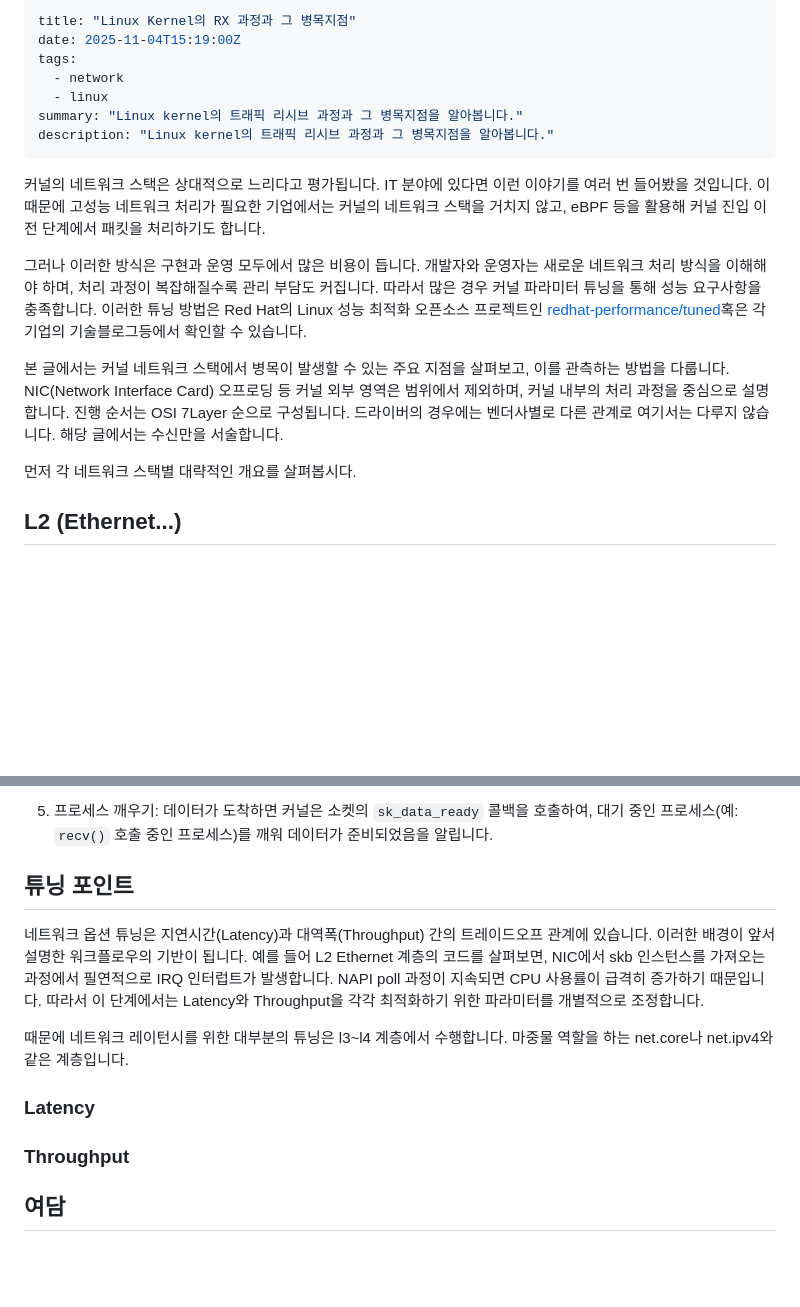
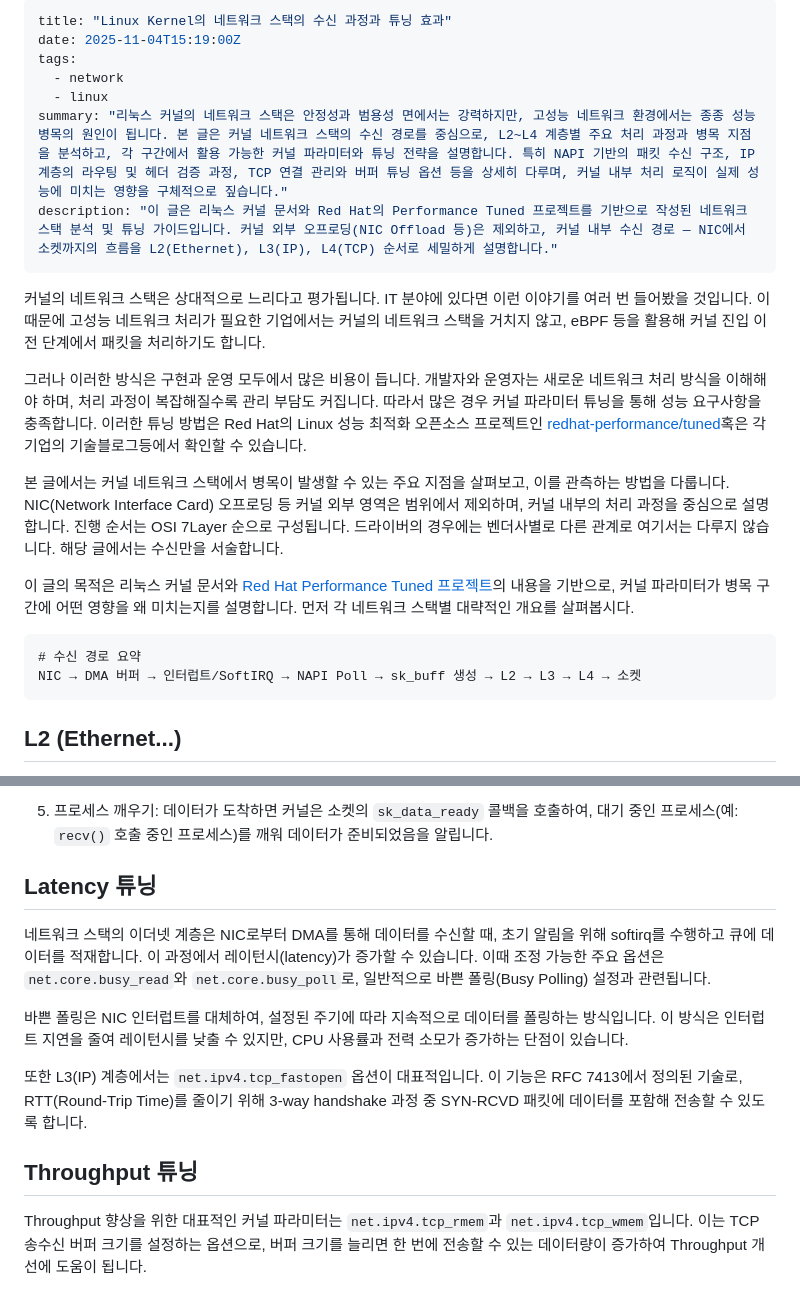
Before and after one commit to yoonhyunwoo/blog, a Markdown page: content/2025-11-04-kernel-network-rx.md, 2 parts joined by grey strips. Rendered like a GitHub page; blank space fills up the shorter version.

Commit message:
feat: Add detailed analysis and tuning guide for Linux Kernel network stack RX process

````diff
--- a/content/2025-11-04-shimd.md
+++ b/content/2025-11-04-kernel-network-rx.md
@@ -1,11 +1,11 @@
 ---
-title: "Linux Kernel의 RX 과정과 그 병목지점"
+title: "Linux Kernel의 네트워크 스택의 수신 과정과 튜닝 효과"
 date: 2025-11-04T15:19:00Z
 tags:
   - network
   - linux
-summary: "Linux kernel의 트래픽 리시브 과정과 그 병목지점을 알아봅니다."
-description: "Linux kernel의 트래픽 리시브 과정과 그 병목지점을 알아봅니다."
+summary: "리눅스 커널의 네트워크 스택은 안정성과 범용성 면에서는 강력하지만, 고성능 네트워크 환경에서는 종종 성능 병목의 원인이 됩니다. 본 글은 커널 네트워크 스택의 수신 경로를 중심으로, L2~L4 계층별 주요 처리 과정과 병목 지점을 분석하고, 각 구간에서 활용 가능한 커널 파라미터와 튜닝 전략을 설명합니다. 특히 NAPI 기반의 패킷 수신 구조, IP 계층의 라우팅 및 헤더 검증 과정, TCP 연결 관리와 버퍼 튜닝 옵션 등을 상세히 다루며, 커널 내부 처리 로직이 실제 성능에 미치는 영향을 구체적으로 짚습니다."
+description: "이 글은 리눅스 커널 문서와 Red Hat의 Performance Tuned 프로젝트를 기반으로 작성된 네트워크 스택 분석 및 튜닝 가이드입니다. 커널 외부 오프로딩(NIC Offload 등)은 제외하고, 커널 내부 수신 경로 — NIC에서 소켓까지의 흐름을 L2(Ethernet), L3(IP), L4(TCP) 순서로 세밀하게 설명합니다."
 ---
 
 커널의 네트워크 스택은 상대적으로 느리다고 평가됩니다. IT 분야에 있다면 이런 이야기를 여러 번 들어봤을 것입니다.
@@ -17,7 +17,13 @@ description: "Linux kernel의 트래픽 리시브 과정과 그 병목지점을
 NIC(Network Interface Card) 오프로딩 등 커널 외부 영역은 범위에서 제외하며, 커널 내부의 처리 과정을 중심으로 설명합니다.
 진행 순서는 OSI 7Layer 순으로 구성됩니다. 드라이버의 경우에는 벤더사별로 다른 관계로 여기서는 다루지 않습니다. 해당 글에서는 수신만을 서술합니다.
 
-먼저 각 네트워크 스택별 대략적인 개요를 살펴봅시다.
+이 글의 목적은 리눅스 커널 문서와 [Red Hat Performance Tuned 프로젝트](https://github.com/redhat-performance/tuned)의 내용을 기반으로, 커널 파라미터가 병목 구간에 어떤 영향을 왜 미치는지를 설명합니다. 먼저 각 네트워크 스택별 대략적인 개요를 살펴봅시다.
+
+```
+# 수신 경로 요약
+NIC → DMA 버퍼 → 인터럽트/SoftIRQ → NAPI Poll → sk_buff 생성 → L2 → L3 → L4 → 소켓
+```
+
 
 ## L2 (Ethernet...)
 
@@ -80,17 +86,18 @@ TCP 계층은 L3(IP)에서 전달된 데이터를 연결 단위로 관리하고
 5. 프로세스 깨우기:
    데이터가 도착하면 커널은 소켓의 `sk_data_ready` 콜백을 호출하여, 대기 중인 프로세스(예: `recv()` 호출 중인 프로세스)를 깨워 데이터가 준비되었음을 알립니다.
 
+## Latency 튜닝
 
-## 튜닝 포인트
+네트워크 스택의 이더넷 계층은 NIC로부터 DMA를 통해 데이터를 수신할 때, 초기 알림을 위해 softirq를 수행하고 큐에 데이터를 적재합니다. 이 과정에서 레이턴시(latency)가 증가할 수 있습니다.
+이때 조정 가능한 주요 옵션은 `net.core.busy_read`와 `net.core.busy_poll`로, 일반적으로 바쁜 폴링(Busy Polling) 설정과 관련됩니다.
 
-네트워크 옵션 튜닝은 지연시간(Latency)과 대역폭(Throughput) 간의 트레이드오프 관계에 있습니다. 이러한 배경이 앞서 설명한 워크플로우의 기반이 됩니다. 예를 들어 L2 Ethernet 계층의 코드를 살펴보면, NIC에서 skb 인스턴스를 가져오는 과정에서 필연적으로 IRQ 인터럽트가 발생합니다. NAPI poll 과정이 지속되면 CPU 사용률이 급격히 증가하기 때문입니다. 따라서 이 단계에서는 Latency와 Throughput을 각각 최적화하기 위한 파라미터를 개별적으로 조정합니다.
+바쁜 폴링은 NIC 인터럽트를 대체하여, 설정된 주기에 따라 지속적으로 데이터를 폴링하는 방식입니다.
+이 방식은 인터럽트 지연을 줄여 레이턴시를 낮출 수 있지만, CPU 사용률과 전력 소모가 증가하는 단점이 있습니다.
 
-때문에 네트워크 레이턴시를 위한 대부분의 튜닝은 l3~l4 계층에서 수행합니다. 마중물 역할을 하는 net.core나 net.ipv4와 같은 계층입니다.
+또한 L3(IP) 계층에서는 `net.ipv4.tcp_fastopen` 옵션이 대표적입니다.
+이 기능은 RFC 7413에서 정의된 기술로, RTT(Round-Trip Time)를 줄이기 위해 3-way handshake 과정 중 SYN-RCVD 패킷에 데이터를 포함해 전송할 수 있도록 합니다.
 
-### Latency
+## Throughput 튜닝
 
-
-
-### Throughput
-
-## 여담
+Throughput 향상을 위한 대표적인 커널 파라미터는 `net.ipv4.tcp_rmem`과 `net.ipv4.tcp_wmem`입니다.
+이는 TCP 송수신 버퍼 크기를 설정하는 옵션으로, 버퍼 크기를 늘리면 한 번에 전송할 수 있는 데이터량이 증가하여 Throughput 개선에 도움이 됩니다.
````
